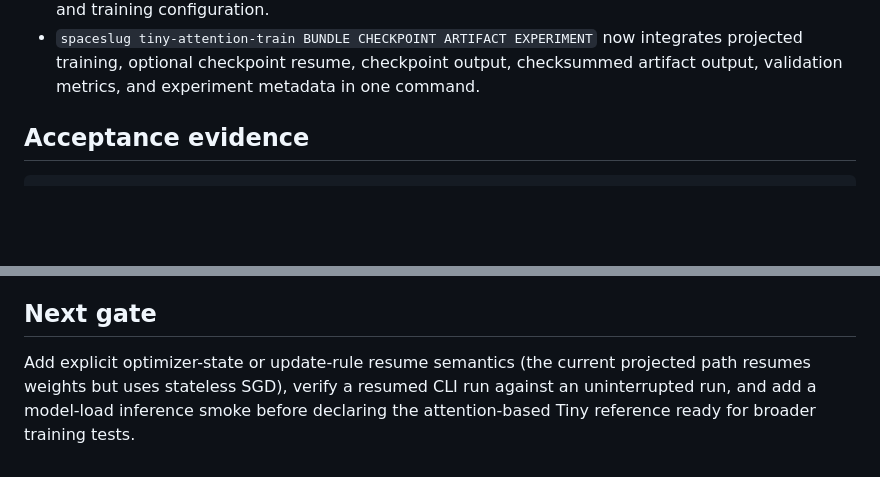
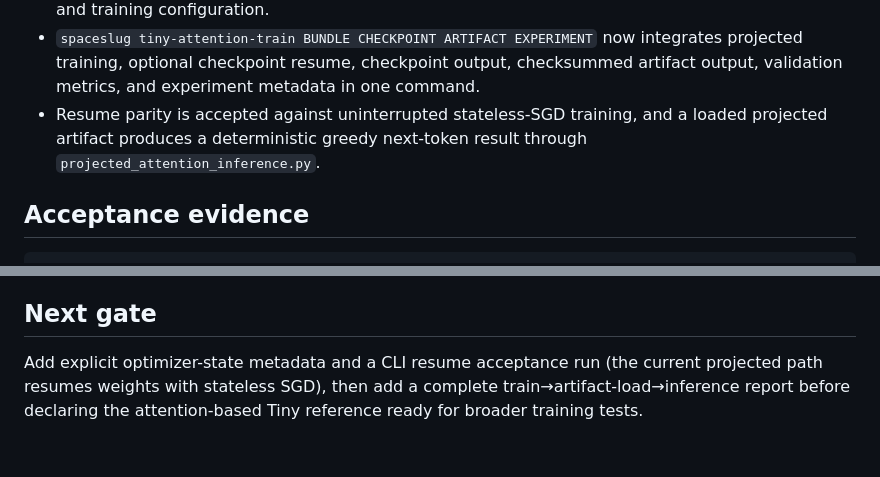
Before and after one commit to cpntodd/Spaceslug-main, a Markdown page: docs/devlog/0007-spaceslug-tiny-training-readiness.md, 2 parts joined by grey strips. GitHub-like rendering; blank space fills up the shorter version.

Commit message:
docs: record Tiny resume inference gate

```diff
--- a/docs/devlog/0007-spaceslug-tiny-training-readiness.md
+++ b/docs/devlog/0007-spaceslug-tiny-training-readiness.md
@@ -26,6 +26,7 @@ Create a small, reproducible CPU-reference Spaceslug-Tiny artifact and make a da
 - Deterministic sinusoidal positional encoding and a checksummed projected-attention artifact manifest with explicit architecture and position settings; artifacts can now be reloaded with checksum and tokenizer-fingerprint verification.
 - Projected-attention experiment records and validation-loss reporting are tied to the `.dts` revision and training configuration.
 - `spaceslug tiny-attention-train BUNDLE CHECKPOINT ARTIFACT EXPERIMENT` now integrates projected training, optional checkpoint resume, checkpoint output, checksummed artifact output, validation metrics, and experiment metadata in one command.
+- Resume parity is accepted against uninterrupted stateless-SGD training, and a loaded projected artifact produces a deterministic greedy next-token result through `projected_attention_inference.py`.
 
 ## Acceptance evidence
 
@@ -41,4 +42,4 @@ The original dataset CLI produces the CPU-reference bigram artifact. The dense C
 
 ## Next gate
 
-Add explicit optimizer-state or update-rule resume semantics (the current projected path resumes weights but uses stateless SGD), verify a resumed CLI run against an uninterrupted run, and add a model-load inference smoke before declaring the attention-based Tiny reference ready for broader training tests.
+Add explicit optimizer-state metadata and a CLI resume acceptance run (the current projected path resumes weights with stateless SGD), then add a complete train→artifact-load→inference report before declaring the attention-based Tiny reference ready for broader training tests.
```
